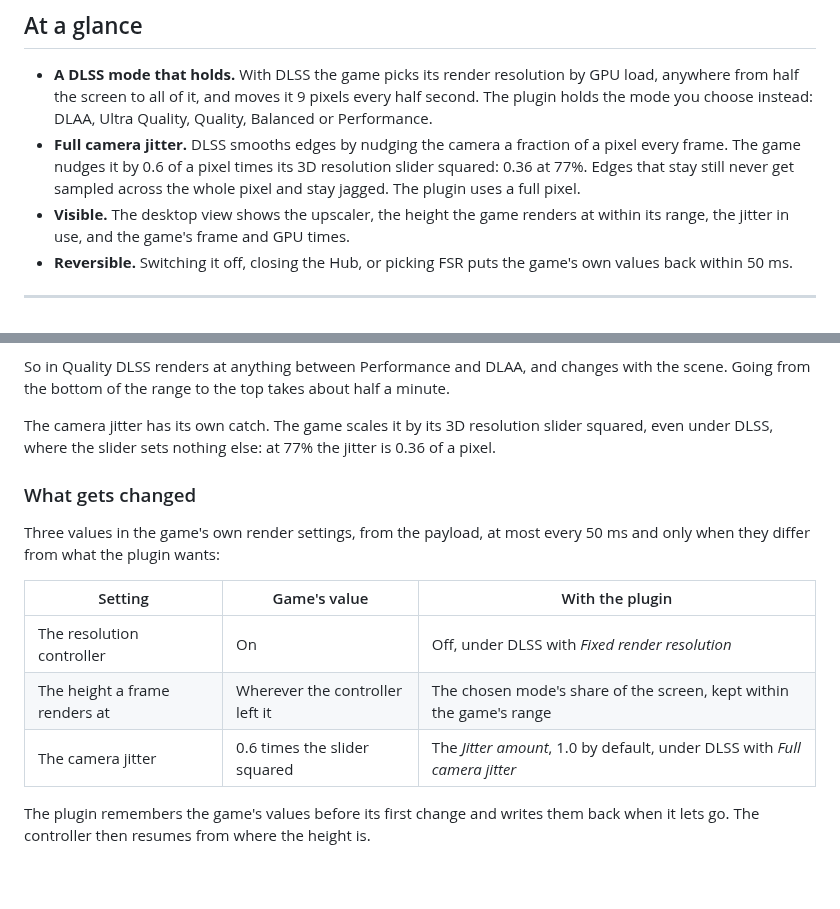
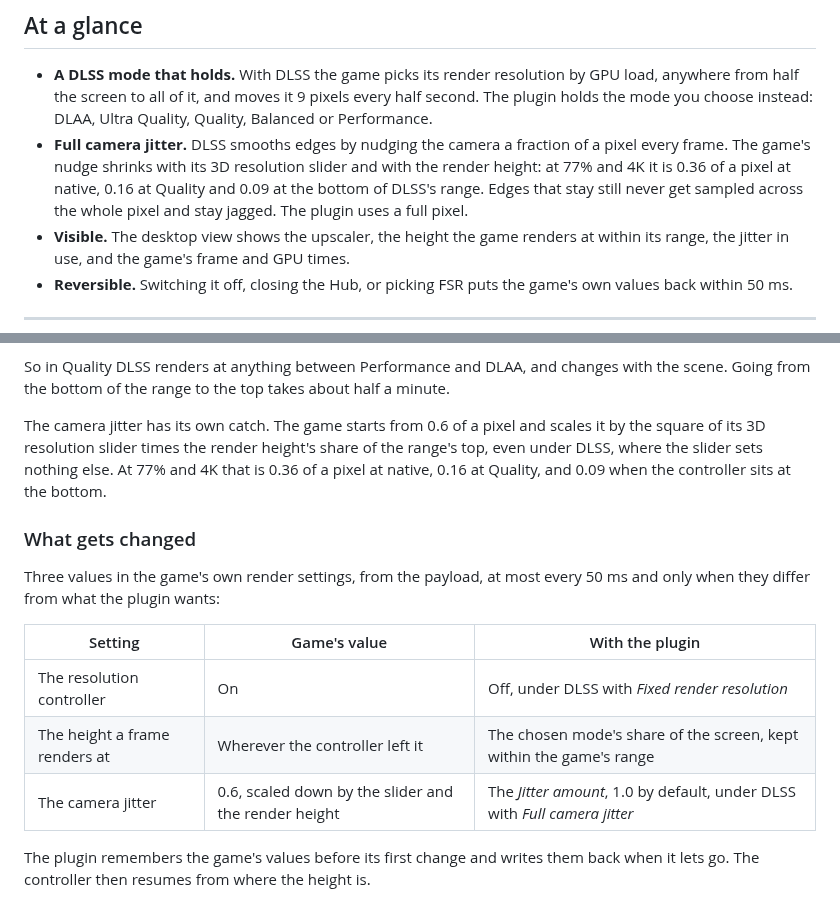
Before and after one commit to mgauna-ar/ffxiv-hub, a Markdown page: plugins/image_quality/README.md, 2 parts joined by grey strips. Rendered like a GitHub page; blank space fills up the shorter version.

Commit message:
fix: take DLSS's mode as a share of the real screen height (#28)

```diff
--- a/plugins/image_quality/README.md
+++ b/plugins/image_quality/README.md
@@ -16,8 +16,9 @@ app, or from its card on the dashboard.
   The plugin holds the mode you choose instead: DLAA, Ultra Quality, Quality, Balanced or
   Performance.
 - **Full camera jitter.** DLSS smooths edges by nudging the camera a fraction of a pixel
-  every frame. The game nudges it by 0.6 of a pixel times its 3D resolution slider
-  squared: 0.36 at 77%. Edges that stay still never get sampled across the whole pixel
+  every frame. The game's nudge shrinks with its 3D resolution slider and with the render
+  height: at 77% and 4K it is 0.36 of a pixel at native, 0.16 at Quality and 0.09 at the
+  bottom of DLSS's range. Edges that stay still never get sampled across the whole pixel
   and stay jagged. The plugin uses a full pixel.
 - **Visible.** The desktop view shows the upscaler, the height the game renders at within
   its range, the jitter in use, and the game's frame and GPU times.
@@ -42,9 +43,10 @@ and 2138 to 2160 in DLAA, which leaves the controller nowhere to go. The control
 So in Quality DLSS renders at anything between Performance and DLAA, and changes with
 the scene. Going from the bottom of the range to the top takes about half a minute.
 
-The camera jitter has its own catch. The game scales it by its 3D resolution slider
-squared, even under DLSS, where the slider sets nothing else: at 77% the jitter is 0.36
-of a pixel.
+The camera jitter has its own catch. The game starts from 0.6 of a pixel and scales it by
+the square of its 3D resolution slider times the render height's share of the range's
+top, even under DLSS, where the slider sets nothing else. At 77% and 4K that is 0.36 of
+a pixel at native, 0.16 at Quality, and 0.09 when the controller sits at the bottom.
 
 ### What gets changed
 
@@ -55,7 +57,7 @@ and only when they differ from what the plugin wants:
 |---|---|---|
 | The resolution controller | On | Off, under DLSS with *Fixed render resolution* |
 | The height a frame renders at | Wherever the controller left it | The chosen mode's share of the screen, kept within the game's range |
-| The camera jitter | 0.6 times the slider squared | The *Jitter amount*, 1.0 by default, under DLSS with *Full camera jitter* |
+| The camera jitter | 0.6, scaled down by the slider and the render height | The *Jitter amount*, 1.0 by default, under DLSS with *Full camera jitter* |
 
 The plugin remembers the game's values before its first change and writes them back when
 it lets go. The controller then resumes from where the height is.
```
Also changed, not shown: AGENTS.md (+1 -1 lines), plugins/image_quality/AGENTS.md (+30 -9 lines), docs/images/combat-damage-tab.png, docs/images/hero.png, docs/images/image-quality-view.png, docs/images/latency-view.png, 11 other files.
